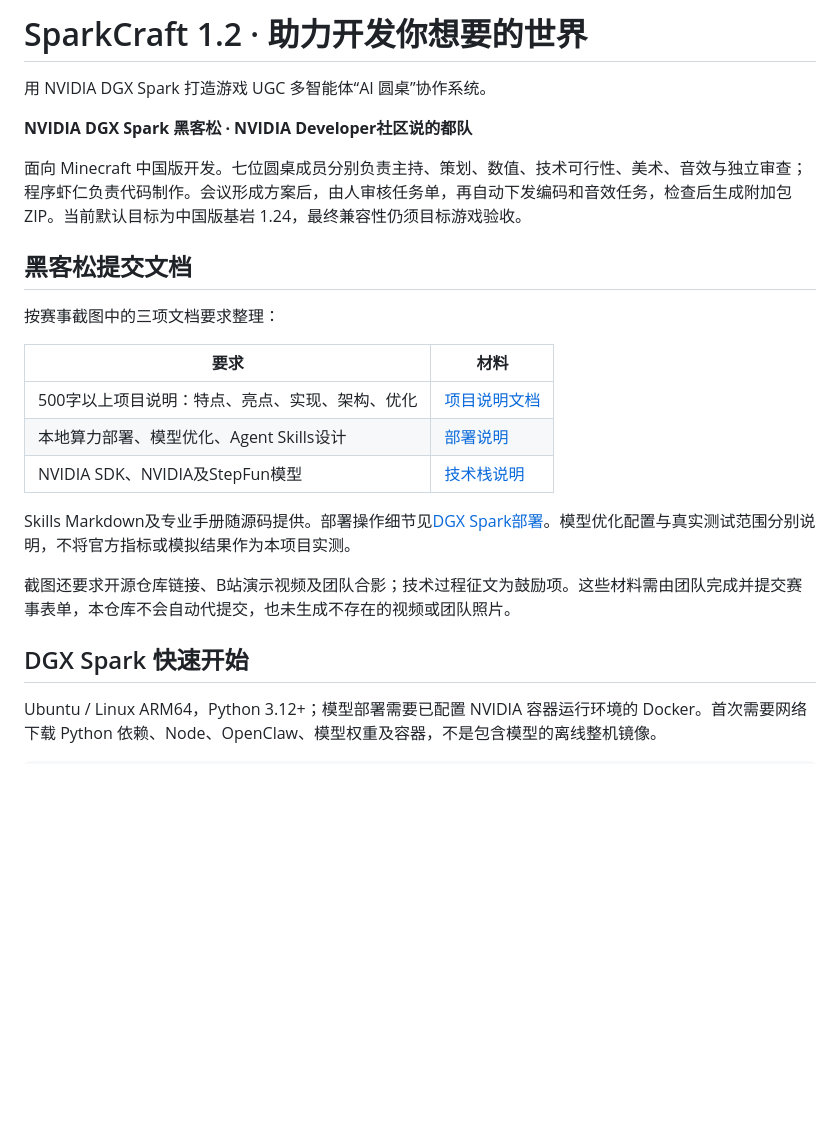
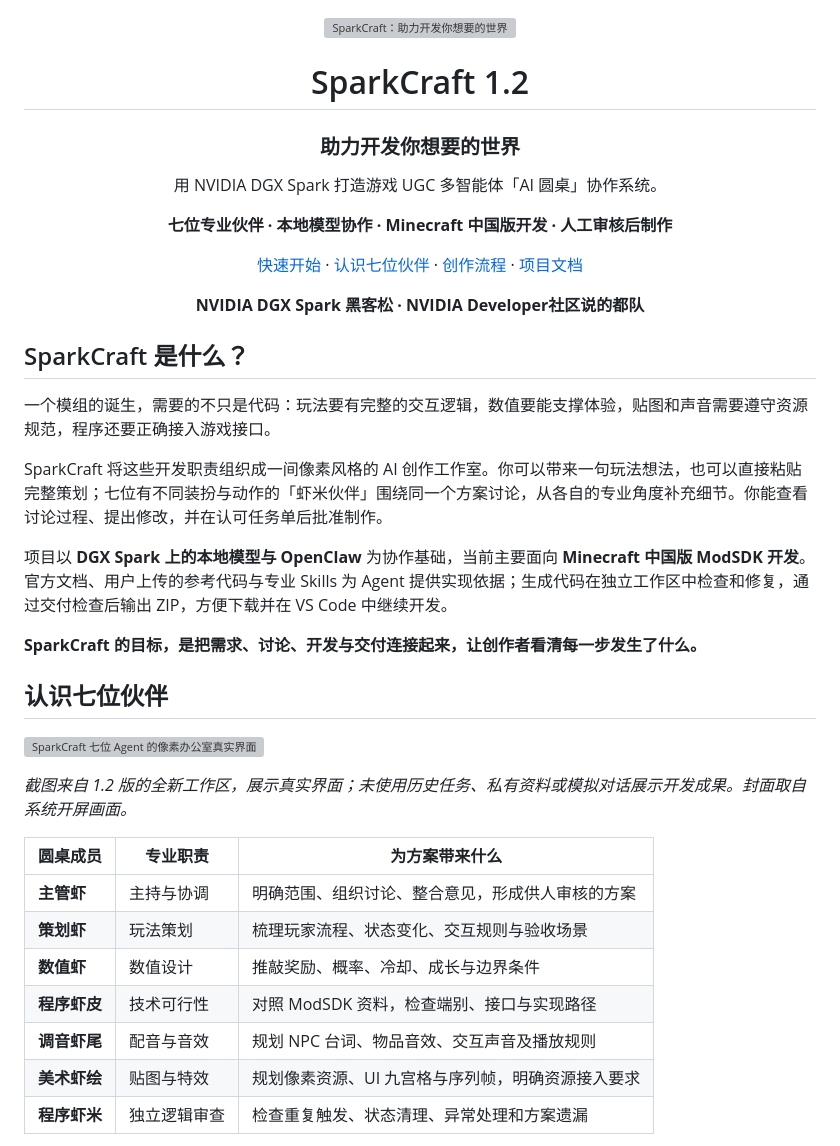
Before and after one commit to NovaDime/DGXSparkCraft, a Markdown page: README.md, the part around one of its changes. Drawn GitHub-style; blank space fills up the shorter version; grey boxes are pictures that could not be loaded.

```diff
--- a/README.md
+++ b/README.md
@@ -1,25 +1,44 @@
-# SparkCraft 1.2 · 助力开发你想要的世界
+<div align="center">
 
-用 NVIDIA DGX Spark 打造游戏 UGC 多智能体“AI 圆桌”协作系统。
+![SparkCraft：助力开发你想要的世界](docs/images/sparkcraft-cover.png)
+
+# SparkCraft 1.2
+
+### 助力开发你想要的世界
+
+用 NVIDIA DGX Spark 打造游戏 UGC 多智能体「AI 圆桌」协作系统。
+
+**七位专业伙伴 · 本地模型协作 · Minecraft 中国版开发 · 人工审核后制作**
+
+[快速开始](#快速开始) · [认识七位伙伴](#认识七位伙伴) · [创作流程](#从想法到模组文件) · [项目文档](#项目文档)
 
 **NVIDIA DGX Spark 黑客松 · NVIDIA Developer社区说的都队**
 
-面向 Minecraft 中国版开发。七位圆桌成员分别负责主持、策划、数值、技术可行性、美术、音效与独立审查；程序虾仁负责代码制作。会议形成方案后，由人审核任务单，再自动下发编码和音效任务，检查后生成附加包 ZIP。当前默认目标为中国版基岩 1.24，最终兼容性仍须目标游戏验收。
+</div>
 
-## 黑客松提交文档
+## SparkCraft 是什么？
 
-按赛事截图中的三项文档要求整理：
+一个模组的诞生，需要的不只是代码：玩法要有完整的交互逻辑，数值要能支撑体验，贴图和声音需要遵守资源规范，程序还要正确接入游戏接口。
 
-| 要求 | 材料 |
-|---|---|
-| 500字以上项目说明：特点、亮点、实现、架构、优化 | [项目说明文档](docs/项目说明文档.md) |
-| 本地算力部署、模型优化、Agent Skills设计 | [部署说明](docs/部署说明.md) |
-| NVIDIA SDK、NVIDIA及StepFun模型 | [技术栈说明](docs/技术栈说明.md) |
+SparkCraft 将这些开发职责组织成一间像素风格的 AI 创作工作室。你可以带来一句玩法想法，也可以直接粘贴完整策划；七位有不同装扮与动作的「虾米伙伴」围绕同一个方案讨论，从各自的专业角度补充细节。你能查看讨论过程、提出修改，并在认可任务单后批准制作。
 
-Skills Markdown及专业手册随源码提供。部署操作细节见[DGX Spark部署](docs/DGX-Spark部署.md)。模型优化配置与真实测试范围分别说明，不将官方指标或模拟结果作为本项目实测。
+项目以 **DGX Spark 上的本地模型与 OpenClaw** 为协作基础，当前主要面向 **Minecraft 中国版 ModSDK 开发**。官方文档、用户上传的参考代码与专业 Skills 为 Agent 提供实现依据；生成代码在独立工作区中检查和修复，通过交付检查后输出 ZIP，方便下载并在 VS Code 中继续开发。
 
-截图还要求开源仓库链接、B站演示视频及团队合影；技术过程征文为鼓励项。这些材料需由团队完成并提交赛事表单，本仓库不会自动代提交，也未生成不存在的视频或团队照片。
+**SparkCraft 的目标，是把需求、讨论、开发与交付连接起来，让创作者看清每一步发生了什么。**
 
-## DGX Spark 快速开始
+## 认识七位伙伴
 
-Ubuntu / Linux ARM64，Python 3.12+；模型部署需要已配置 NVIDIA 容器运行环境的 Docker。首次需要网络下载 Python 依赖、Node、OpenClaw、模型权重及容器，不是包含模型的离线整机镜像。
+![SparkCraft 七位 Agent 的像素办公室真实界面](docs/images/seven-agent-roundtable.png)
+
+*截图来自 1.2 版的全新工作区，展示真实界面；未使用历史任务、私有资料或模拟对话展示开发成果。封面取自系统开屏画面。*
+
+| 圆桌成员 | 专业职责 | 为方案带来什么 |
+| --- | --- | --- |
+| **主管虾** | 主持与协调 | 明确范围、组织讨论、整合意见，形成供人审核的方案 |
+| **策划虾** | 玩法策划 | 梳理玩家流程、状态变化、交互规则与验收场景 |
+| **数值虾** | 数值设计 | 推敲奖励、概率、冷却、成长与边界条件 |
+| **程序虾皮** | 技术可行性 | 对照 ModSDK 资料，检查端别、接口与实现路径 |
+| **调音虾尾** | 配音与音效 | 规划 NPC 台词、物品音效、交互声音及播放规则 |
+| **美术虾绘** | 贴图与特效 | 规划像素资源、UI 九宫格与序列帧，明确资源接入要求 |
+| **程序虾米** | 独立逻辑审查 | 检查重复触发、状态清理、异常处理和方案遗漏 |
+
```
Also changed, not shown: other parts of README.md (+89 -58 lines).
